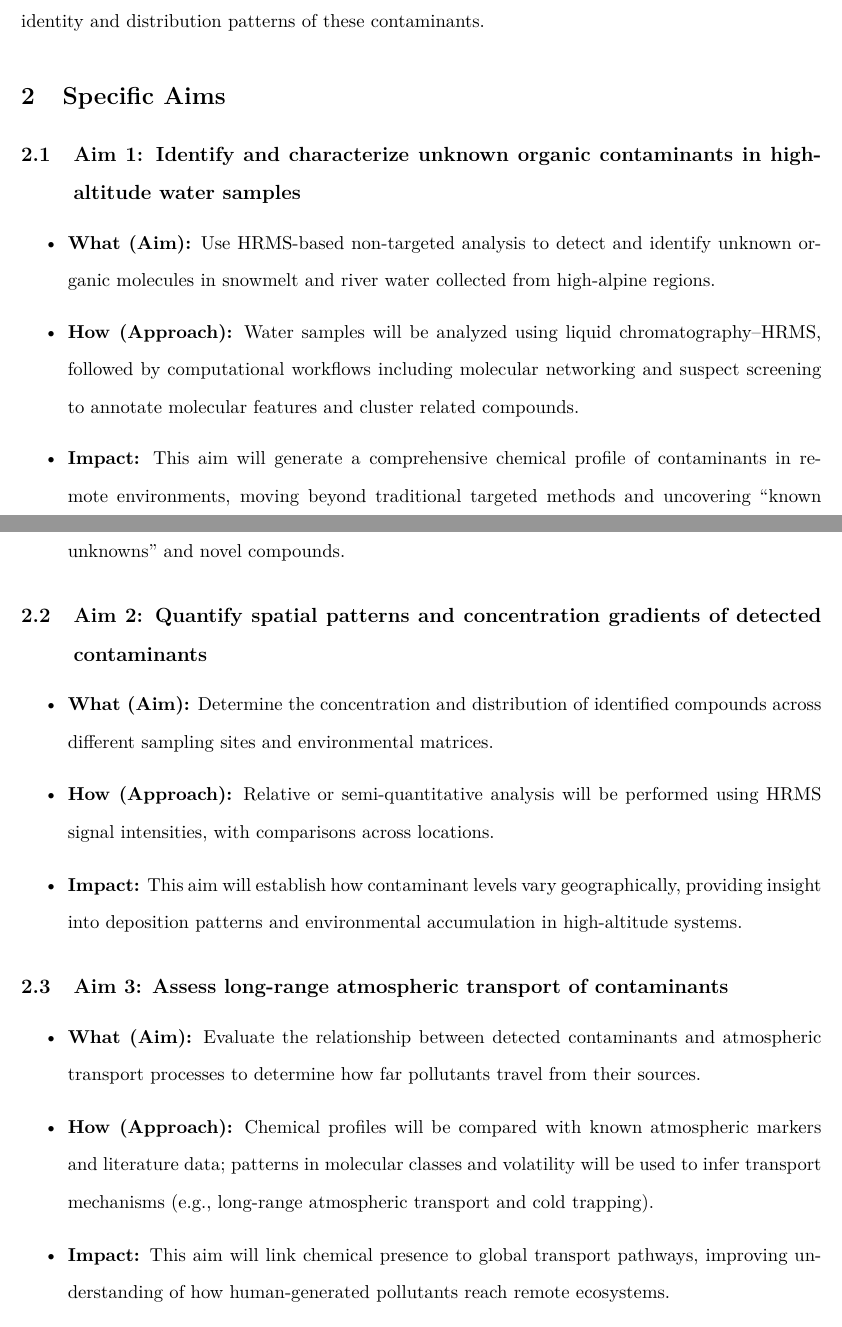
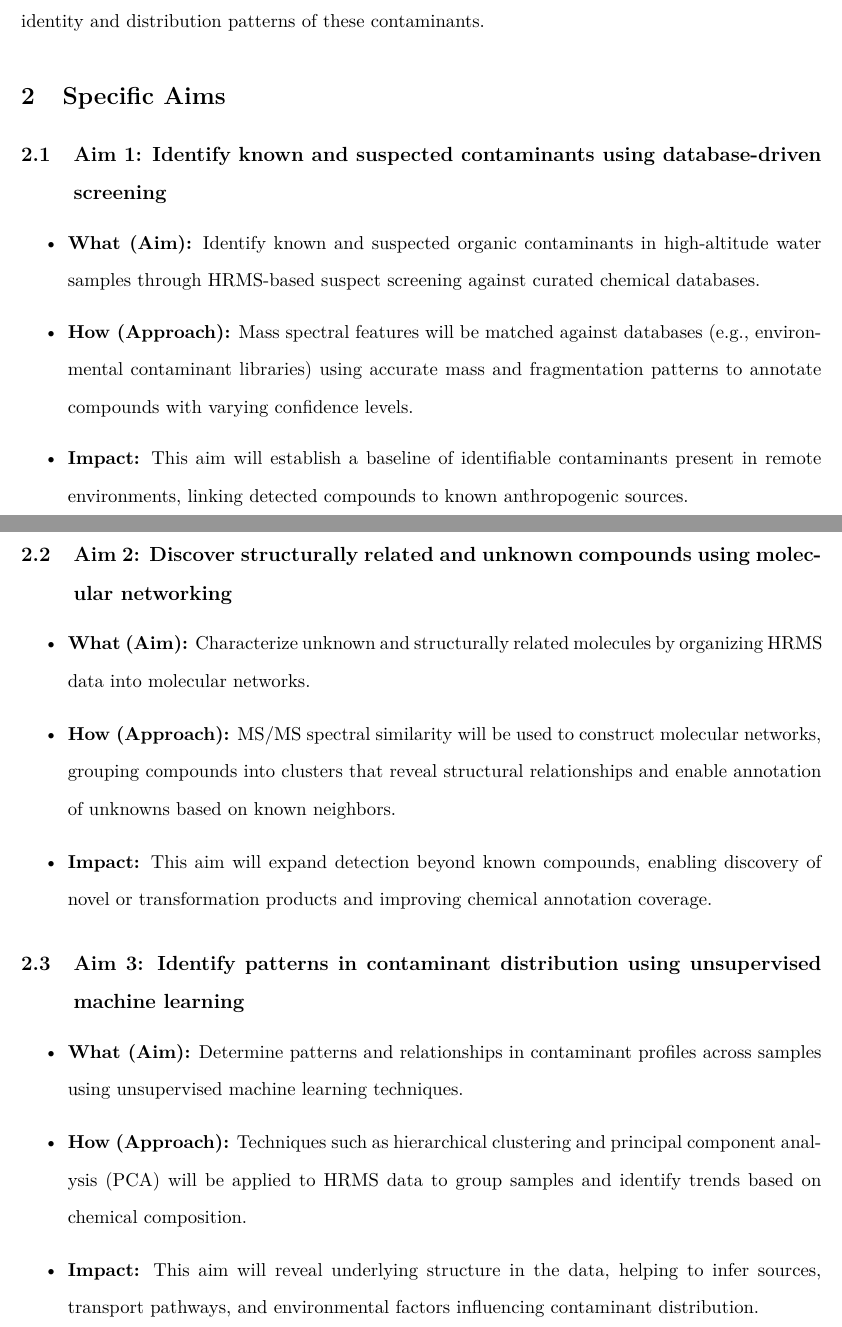
Before and after one commit to rbrooks27/ChemJuniorIS, a LaTeX document (specificAims.tex): two parts of pages 1 and 2 of 4, joined at a grey line, cut so that both start at the same text. Compiled offline with pdfLaTeX.

Commit message:
updated specific aims

```diff
--- a/specificAims.tex
+++ b/specificAims.tex
@@ -44,25 +44,25 @@
     By combining non-targeted analysis with molecular networking, this study will reveal both the identity and distribution patterns of these contaminants.
 
 \section{Specific Aims}
-    \subsection{Aim 1: Identify and characterize unknown organic contaminants in high-altitude water samples}
+    \subsection{Aim 1: Identify known and suspected contaminants using database-driven screening}
         \begin{itemize}
-            \item {\textbf{What (Aim):}} Use HRMS-based non-targeted analysis to detect and identify unknown organic molecules in snowmelt and river water collected from high-alpine regions.
-            \item {\textbf{How (Approach):}} Water samples will be analyzed using liquid chromatography–HRMS, followed by computational workflows including molecular networking and suspect screening to annotate molecular features and cluster related compounds.
-            \item {\textbf{Impact:}} This aim will generate a comprehensive chemical profile of contaminants in remote environments, moving beyond traditional targeted methods and uncovering “known unknowns” and novel compounds.
+            \item {\textbf{What (Aim):}} Identify known and suspected organic contaminants in high-altitude water samples through HRMS-based suspect screening against curated chemical databases.
+            \item {\textbf{How (Approach):}} Mass spectral features will be matched against databases (e.g., environmental contaminant libraries) using accurate mass and fragmentation patterns to annotate compounds with varying confidence levels.
+            \item {\textbf{Impact:}} This aim will establish a baseline of identifiable contaminants present in remote environments, linking detected compounds to known anthropogenic sources.
         \end{itemize}
 
-    \subsection{Aim 2: Quantify spatial patterns and concentration gradients of detected contaminants}
+    \subsection{Aim 2: Discover structurally related and unknown compounds using molecular networking}
         \begin{itemize}
-            \item {\textbf{What (Aim):}} Determine the concentration and distribution of identified compounds across different sampling sites and environmental matrices.
-            \item {\textbf{How (Approach):}} Relative or semi-quantitative analysis will be performed using HRMS signal intensities, with comparisons across locations.
-            \item {\textbf{Impact:}} This aim will establish how contaminant levels vary geographically, providing insight into deposition patterns and environmental accumulation in high-altitude systems.
+            \item {\textbf{What (Aim):}} Characterize unknown and structurally related molecules by organizing HRMS data into molecular networks.
+            \item {\textbf{How (Approach):}} MS/MS spectral similarity will be used to construct molecular networks, grouping compounds into clusters that reveal structural relationships and enable annotation of unknowns based on known neighbors.
+            \item {\textbf{Impact:}} This aim will expand detection beyond known compounds, enabling discovery of novel or transformation products and improving chemical annotation coverage.
         \end{itemize}
 
-    \subsection{Aim 3: Assess long-range atmospheric transport of contaminants}
+    \subsection{Aim 3: Identify patterns in contaminant distribution using unsupervised machine learning}
         \begin{itemize}
-            \item {\textbf{What (Aim):}} Evaluate the relationship between detected contaminants and atmospheric transport processes to determine how far pollutants travel from their sources.
-            \item {\textbf{How (Approach):}} Chemical profiles will be compared with known atmospheric markers and literature data; patterns in molecular classes and volatility will be used to infer transport mechanisms (e.g., long-range atmospheric transport and cold trapping).
-            \item {\textbf{Impact:}} This aim will link chemical presence to global transport pathways, improving understanding of how human-generated pollutants reach remote ecosystems.
+            \item {\textbf{What (Aim):}} Determine patterns and relationships in contaminant profiles across samples using unsupervised machine learning techniques.
+            \item {\textbf{How (Approach):}} Techniques such as hierarchical clustering and principal component analysis (PCA) will be applied to HRMS data to group samples and identify trends based on chemical composition.
+            \item {\textbf{Impact:}} This aim will reveal underlying structure in the data, helping to infer sources, transport pathways, and environmental factors influencing contaminant distribution.
         \end{itemize}
 
 %\begin{figure}[H] % Suggests figure placement (here, top, bottom)
```
Also changed, not shown: specificAims.pdf.
